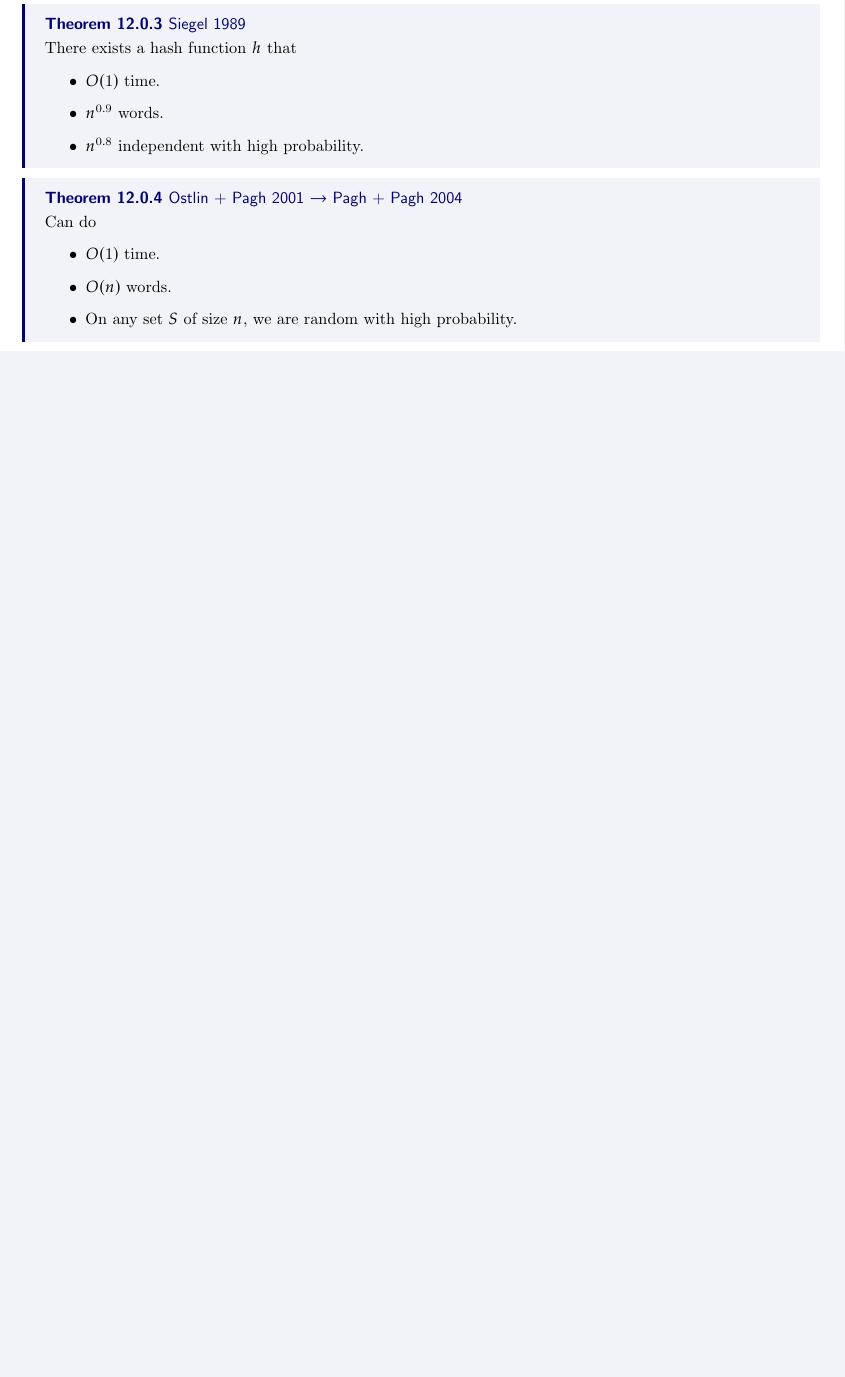
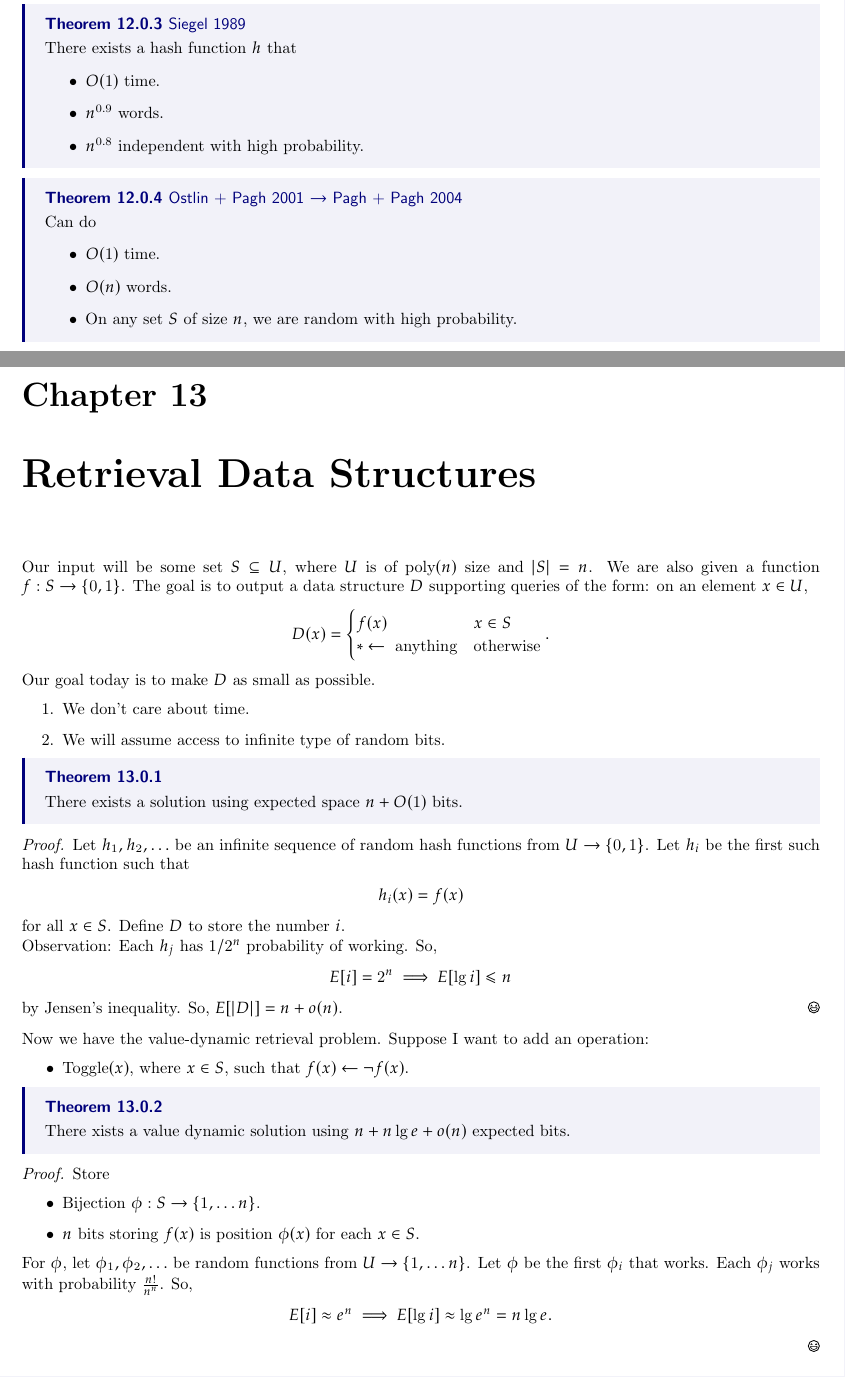
Before and after one commit to rjain37/latex-notes, a LaTeX thesis (f24 15756/notes.tex): part of page 65 of 65 before the commit and two parts of pages 65 and 66 of 67 after it, the two joined at a grey line, cut so that both start at the same text, the shorter picture padded with empty space. Compiled offline with pdfLaTeX.

Commit message:
final randomized notes

```diff
--- a/f24 15756/notes.tex
+++ b/f24 15756/notes.tex
@@ -2486,3 +2486,50 @@ is $k$-wise independent. However, it takes $\Theta(k)$ time to evaluate.
         \item On any set $S$ of size $n$, we are random with high probability.
     \end{itemize}
 }
+\chapter{Retrieval Data Structures}
+\noindent Our input will be some set $S \subseteq U$, where $U$ is of $\poly(n)$ size and $|S| = n$. We are also given a function $f: S \to \{0, 1\}$. The goal is to output a data structure $D$ supporting queries of the form: on an element $x \in U$,
+\begin{align*}
+    D(x) = \begin{cases}
+        f(x) & x \in S \\
+        * \leftarrow \text{ anything} & \text{otherwise}
+    \end{cases}.
+\end{align*}
+Our goal today is to make $D$ as small as possible.
+\begin{enumerate}
+    \item We don't care about time.
+    \item We will assume access to infinite type of random bits.
+\end{enumerate}
+\thm{}{
+    There exists a solution using expected space $n + O(1)$ bits.
+}
+\begin{proof}
+    Let $h_1, h_2, \ldots$ be an infinite sequence of random hash functions from $U \to \{0,1\}$. Let $h_i$ be the first such hash function such that
+    \begin{align*}
+        h_i(x) = f(x)
+    \end{align*}
+    for all $x \in S$. Define $D$ to store the number $i$.
+
+    \noindent Observation: Each $h_j$ has $1/2^n$ probability of working. So,
+    \begin{align*}
+        E[i] = 2^n \implies E[\lg i] \leq n
+    \end{align*}
+    by Jensen's inequality. So, $E[|D|] = n + o(n)$.
+\end{proof}
+Now we have the value-dynamic retrieval problem. Suppose I want to add an operation:
+\begin{itemize}
+    \item $\mathrm{Toggle}(x)$, where $x \in S$, such that $f(x) \leftarrow \lnot f(x)$.
+\end{itemize}
+\thm{}{
+    There xists a value dynamic solution using $n + n\lg e + o(n)$ expected bits.
+}
+\begin{proof}
+    Store
+    \begin{itemize}
+        \item Bijection $\phi: S \to \{1, \ldots n\}$.
+        \item $n$ bits storing $f(x)$ is position $\phi(x)$ for each $x \in S$.
+    \end{itemize}
+    For $\phi$, let $\phi_1, \phi_2, \ldots$ be random functions from $U \to \{1, \ldots n\}$. Let $\phi$ be the first $\phi_i$ that works. Each $\phi_j$ works with probability $\frac{n!}{n^n}$. So,
+    \begin{align*}
+        E[i] \approx e^n \implies E[\lg i] \approx \lg e^n = n\lg e.
+    \end{align*}
+\end{proof}
```
Also changed, not shown: f24 15756/notes.pdf, f24 15756/notes.tex (54 more changed lines).
